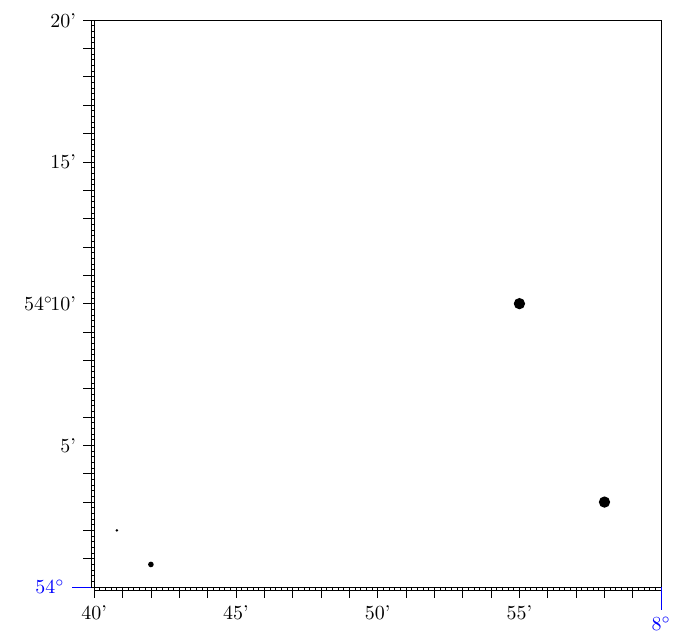
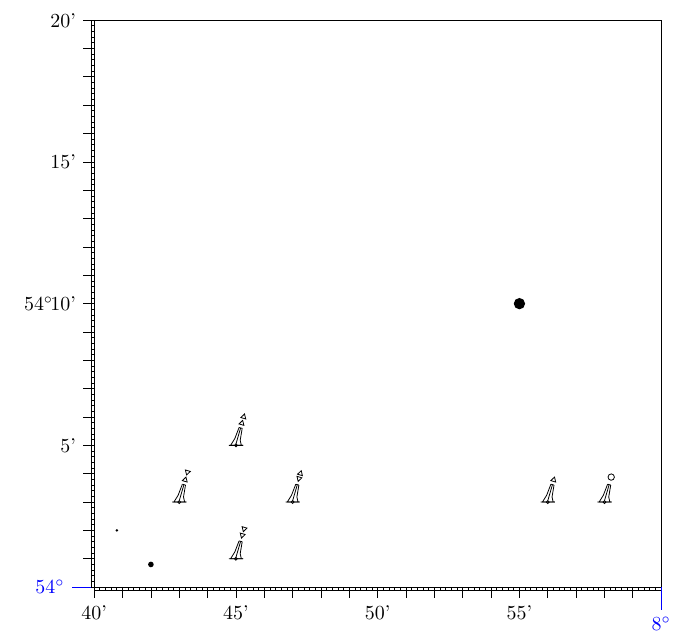
Before and after one commit to TomannMoritz/navigation_maps, a LaTeX document (main.tex, which reads navigation_maps.sty): part of page 3 of 3, cut so that both start at the same text. Compiled offline with pdfLaTeX.

Commit message:
feat: add marks - pillar buoy (cardinal marks)

```diff
--- a/main.tex
+++ b/main.tex
@@ -37,13 +38,22 @@
     \pgfmathsetmacro{\navCoordX}{\navCoords}
     \fill (\navCoordX, \navCoordY) circle (1);
 
+
+    % Calculate relative coordinates
     \navConvertCoords{1}{deg=54, min=3}
     \pgfmathsetmacro{\navCoordY}{\navCoords}
 
     \navConvertCoords{0}{deg=7, min=58}
     \pgfmathsetmacro{\navCoordX}{\navCoords}
-    \fill (\navCoordX, \navCoordY) circle (1);
 
+    \navMarks{xCoord=\navCoordX, yCoord=\navCoordY, scaling=1}{ball}
+    \navMarks{xCoord=\navCoordX - 10, yCoord=\navCoordY, scaling=1}{up}
+
+    % cardinalmarks
+    \navMarks{xCoord=25, yCoord=25, scaling=1}{north}
+    \navMarks{xCoord=35, yCoord=15, scaling=1}{east}
+    \navMarks{xCoord=25, yCoord=5, scaling=1}{south}
+    \navMarks{xCoord=15, yCoord=15, scaling=1}{west}
 \end{nav_map}
 
 
--- a/navigation_maps.sty
+++ b/navigation_maps.sty
@@ -1,6 +1,9 @@
 \ProvidesPackage{navigation_maps}
 
 \RequirePackage{pgf, pgfkeys, tikz}
+
+% Compare strings
+\RequirePackage{etoolbox}
 
 % Save min and max values for x and y direction
 \pgfkeys{
@@ -181,7 +184,7 @@
 
 % Arguments: isXAxis, Coords
 \newcommand{\navConvertCoords}[2]{
-    \pgfkeys{/navConvertCoord/.cd, #2}%
+    \pgfkeys{/navConvertCoord/.cd, #2}
     \pgfmathparse{#1}
     \ifnum \pgfmathresult=0
         \pgfmathsetmacro{\xMinConv}{\pgfkeysvalueof{/xMin/deg} * 60 * 5 + \pgfkeysvalueof{/xMin/min} * 5}
@@ -196,3 +199,151 @@
 
     \pgfmathsetmacro{\navCoords}{\pgfmathresult}
 }
+
+
+
+\pgfkeys{
+    /navSymbolSettings/.is family,
+    /navSymbolSettings/xCoord/.initial=0,
+    /navSymbolSettings/yCoord/.initial=0,
+    /navSymbolSettings/scaling/.initial=1,
+    /navSymbolSettings/option/.initial=0
+}
+
+\pgfkeys{
+    /markOptions/.is family,
+    /markOptions/top/.initial=ball, % cardinalmarks (north, east, south, west), one ball, two balls, one triangle
+    /markOptions/top/.store in = \navTopMarkings,
+    /markOptions/area/.initial=empty, % empty, filled
+    /markOptions/xCoord/.initial=0,
+    /markOptions/yCoord/.initial=0,
+    /markOptions/scaling/.initial=1,
+}
+
+
+% Arguments: navSymbolSettings, markOptions
+\newcommand{\navMarks}[2]{
+    \pgfkeys{/navSymbolSettings/.cd, #1}
+    \gdef\navA{\pgfkeysvalueof{/navSymbolSettings/xCoord}}
+    \gdef\navB{\pgfkeysvalueof{/navSymbolSettings/yCoord}}
+    \gdef\navC{\pgfkeysvalueof{/navSymbolSettings/scaling} * 0.5}
+
+
+    % Right side
+    \path[draw] (0.5 * \navC + \navA, \navB) -- (-2.5 * \navC + \navA, \navB) -- (2.5 * \navC + \navA, \navB) -- (1.9 * \navC + \navA, \navB) -- (1.5 * \navC + \navA, 1.8 * \navC + \navB) -- (2.2 * \navC + \navA, 6 * \navC + \navB);
+
+    % Left side
+    \path[draw] (-0.5 * \navC + \navA, \navB) -- (2.5 * \navC + \navA, \navB) -- (-1.9 * \navC + \navA, \navB) -- (-0.4 * \navC + \navA, 2.4 * \navC + \navB) -- (1.1 * \navC + \navA, 6.3 * \navC + \navB);
+
+    % Top
+    \path[draw] (2.2 * \navC + \navA, 6 * \navC + \navB) -- (1.1 * \navC + \navA, 6.3 * \navC + \navB);
+
+    % Mid line
+    \path[draw] (\navA, 0.5 * \navC + \navB) -- (1.65 * \navC + \navA, 6.15 * \navC  + \navB);
+
+    % Location position
+    \draw[] (\navA, \navB) circle (0.5 * \navC);
+
+
+    % TODO: different marks
+    % Currently only pillar buoy
+    \pgfkeys{/markOptions/.cd, xCoord=\navA + 1.65 * \navC + 0.29 \navC, yCoord=\navB + 6.15 * \navC + 1.17 * \navC, scaling=\navC, top=#2}
+    \navTopMark
+
+}
+
+
+\newcommand{\navTopMark}[0]{
+    % Set arguments
+    \gdef\navTopA{\pgfkeysvalueof{/markOptions/xCoord}}
+    \gdef\navTopB{\pgfkeysvalueof{/markOptions/yCoord}}
+    \gdef\navTopC{\pgfkeysvalueof{/markOptions/scaling} * 1.5}
+    \gdef\navTopSpace{\navTopC * 1.5}
+
+    % Ball/Circle
+    \ifdefstring{\navTopMarkings}{ball}{
+        \draw (0.29 * \navTopC + \navTopA, \navTopC + \navTopB) circle (\navTopC * 0.75);
+    }
+
+    % Triangles: towards center
+    % Up:
+    % Left: (-0.87, -0.83) => (-0.58, 0.17)
+    % Right: (0.28, -1.17) => (0.57, -0.17)
+    % Offset: (0.29, 1)
+
+    % Down:
+    % Left: (-0.28, 1.17)
+    % Right: (0.87, 0.83)
+
+    % Triangle up
+    \ifdefstring{\navTopMarkings}{up}{
+        \draw (-0.58 * \navTopC + \navTopA, 0.17 * \navTopC + \navTopB) --
+        (0.57 * \navTopC + \navTopA, -0.17 * \navTopC + \navTopB) --
+        (0.29 * \navTopC + \navTopA, \navTopC + \navTopB) -- cycle;
+    }
+
+    % Cardinalmarks
+    % North: both point up
+    \ifdefstring{\navTopMarkings}{north}{
+        % Bottom
+        \draw (-0.58 * \navTopC + \navTopA, 0.17 * \navTopC + \navTopB) --
+        (0.57 * \navTopC + \navTopA, -0.17 * \navTopC + \navTopB) --
+        (0.29 * \navTopC + \navTopA, \navTopC + \navTopB) -- cycle;
+
+        \gdef\navSecondMarkX{0.29 * \navTopSpace + \navTopA}
+        \gdef\navSecondMarkY{1 * \navTopSpace + \navTopB}
+
+        % Top
+        \draw (-0.58 * \navTopC + \navSecondMarkX, 0.17 * \navTopC + \navSecondMarkY) --
+        (0.57 * \navTopC + \navSecondMarkX, -0.17 * \navTopC + \navSecondMarkY) --
+        (0.29 * \navTopC + \navSecondMarkX, \navTopC + \navSecondMarkY) -- cycle;
+    }
+
+    % East: both point away from each other
+    \ifdefstring{\navTopMarkings}{east}{
+        % Bottom
+        \draw (-0.28 * \navTopC + \navTopA, 1.17 * \navTopC + \navTopB) --
+        (0.87 * \navTopC + \navTopA, 0.83 * \navTopC + \navTopB) --
+        (\navTopA, \navTopB) -- cycle;
+
+        \gdef\navSecondMarkX{0.29 * \navTopSpace + \navTopA}
+        \gdef\navSecondMarkY{1 * \navTopSpace + \navTopB}
+
+        % Top
+        \draw (-0.58 * \navTopC + \navSecondMarkX, 0.17 * \navTopC + \navSecondMarkY) --
+        (0.57 * \navTopC + \navSecondMarkX, -0.17 * \navTopC + \navSecondMarkY) --
+        (0.29 * \navTopC + \navSecondMarkX, \navTopC + \navSecondMarkY) -- cycle;
+    }
+
+    % South: both point down
+    \ifdefstring{\navTopMarkings}{south}{
+        % Bottom
+        \draw (-0.28 * \navTopC + \navTopA, 1.17 * \navTopC + \navTopB) --
+        (0.87 * \navTopC + \navTopA, 0.83 * \navTopC + \navTopB) --
+        (\navTopA, \navTopB) -- cycle;
+
+        \gdef\navSecondMarkX{0.29 * \navTopSpace + \navTopA}
+        \gdef\navSecondMarkY{1 * \navTopSpace + \navTopB}
+
+        % Top
+        \draw (-0.28 * \navTopC + \navSecondMarkX, 1.17 * \navTopC + \navSecondMarkY) --
+        (0.87 * \navTopC + \navSecondMarkX, 0.83 * \navTopC + \navSecondMarkY) --
+        (\navSecondMarkX, \navSecondMarkY) -- cycle;
+    }
+
+    % West: both point to each other
+    \ifdefstring{\navTopMarkings}{west}{
+        % Bottom
+        \draw (-0.58 * \navTopC + \navTopA, 0.17 * \navTopC + \navTopB) --
+        (0.57 * \navTopC + \navTopA, -0.17 * \navTopC + \navTopB) --
+        (0.29 * \navTopC + \navTopA, \navTopC + \navTopB) -- cycle;
+
+        \gdef\navSecondMarkX{0.29 * \navTopSpace + \navTopA}
+        \gdef\navSecondMarkY{1 * \navTopSpace + \navTopB}
+
+        % Top
+        \draw (-0.28 * \navTopC + \navSecondMarkX, 1.17 * \navTopC + \navSecondMarkY) --
+        (0.87 * \navTopC + \navSecondMarkX, 0.83 * \navTopC + \navSecondMarkY) --
+        (\navSecondMarkX, \navSecondMarkY) -- cycle;
+    }
+}
```
Also changed, not shown: main.pdf, main.tex (1 more changed lines).
